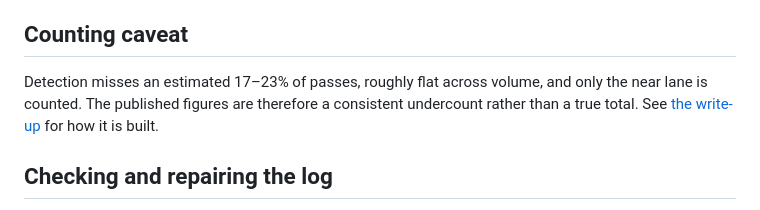
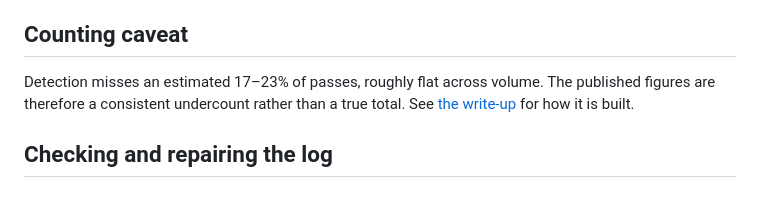
Before and after one commit to mj-moor/fietsen, a Markdown page: README.md, the part around the change. Drawn GitHub-style.

Commit message:
Drop the lane detail from the counting caveat
Matches the page: the undercount figure is the point, and the repository is
public too.

Co-Authored-By: Claude Opus 5 (1M context) <noreply@anthropic.com>

```diff
--- a/README.md
+++ b/README.md
@@ -38,9 +38,9 @@ profile and the daily totals from that log.
 
 ## Counting caveat
 
-Detection misses an estimated 17–23% of passes, roughly flat across volume, and
-only the near lane is counted. The published figures are therefore a consistent
-undercount rather than a true total. See
+Detection misses an estimated 17–23% of passes, roughly flat across volume. The
+published figures are therefore a consistent undercount rather than a true
+total. See
 [the write-up](https://www.mjmoor.nl/) for how it is built.
 
 ## Checking and repairing the log
```
